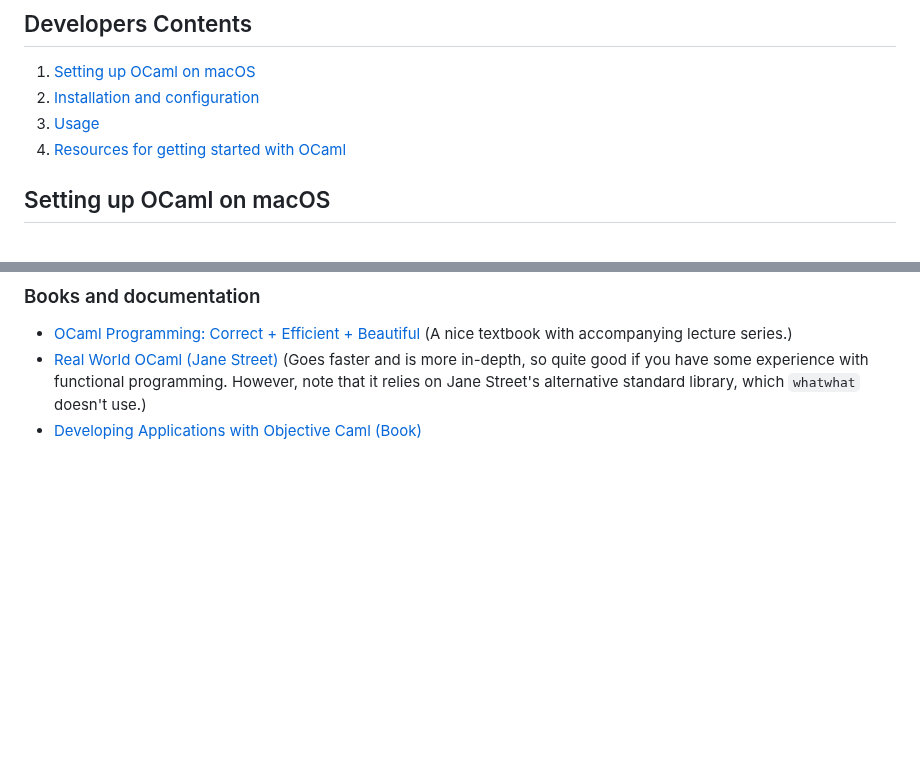
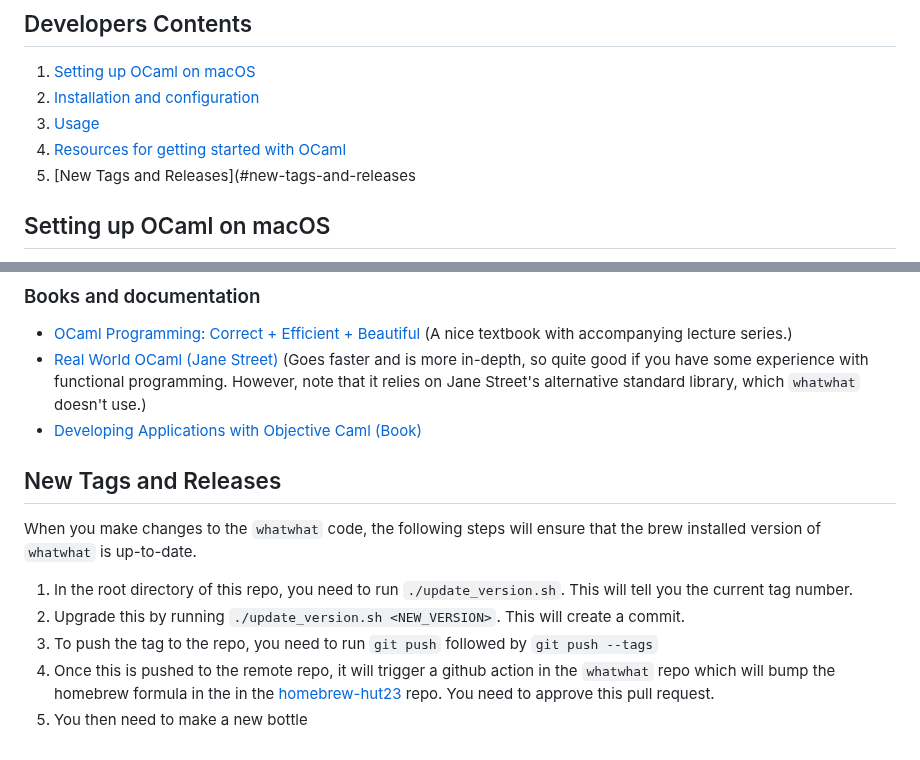
Before and after one commit to alan-turing-institute/whatwhat, a Markdown page: README.md, 2 parts joined by grey strips. GitHub-like rendering; blank space fills up the shorter version.

Commit message:
Update README.md
Adding some notes on new tags / releases

```diff
--- a/README.md
+++ b/README.md
@@ -37,6 +37,7 @@ For extensive usage options, do `whatwhat --help`, or `whatwhat <COMMAND> --help
 1. [Installation and configuration](#installation-and-configuration)
 1. [Usage](#usage)
 1. [Resources for getting started with OCaml](#resources-for-getting-started-with-ocaml)
+1. [New Tags and Releases](#new-tags-and-releases
 
 ## Setting up OCaml on macOS
 
@@ -201,3 +202,12 @@ See the [Documentation wiki page](https://github.com/alan-turing-institute/whatw
   (Goes faster and is more in-depth, so quite good if you have some experience with functional programming.
   However, note that it relies on Jane Street's alternative standard library, which `whatwhat` doesn't use.)
 - [Developing Applications with Objective Caml (Book)](https://caml.inria.fr/pub/docs/oreilly-book/html/index.html)
+
+## New Tags and Releases
+When you make changes to the `whatwhat` code, the following steps will ensure that the brew installed version of `whatwhat` is up-to-date.
+
+ 1. In the root directory of this repo, you need to run `./update_version.sh`. This will tell you the current tag number.
+ 2. Upgrade this by running `./update_version.sh <NEW_VERSION>`. This will create a commit.
+ 3. To push the tag to the repo, you need to run `git push` followed by `git push --tags`
+ 4. Once this is pushed to the remote repo, it will trigger a github action in the `whatwhat` repo which will bump the homebrew formula in the in the [homebrew-hut23](https://github.com/alan-turing-institute/homebrew-hut23/) repo. You need to approve this pull request.
+ 5. You then need to make a new bottle
```
